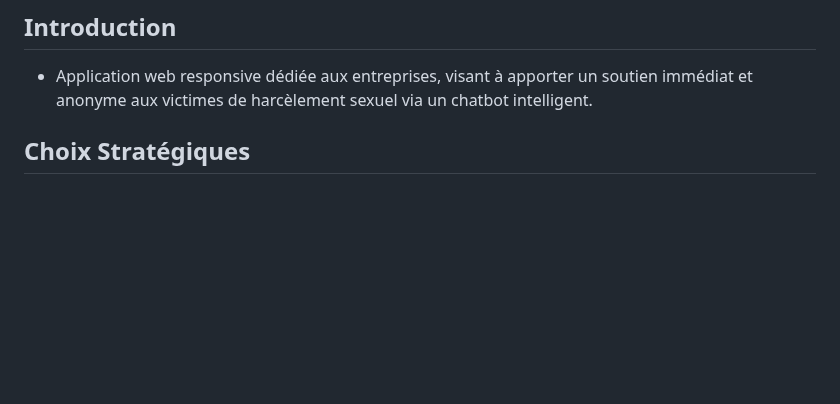
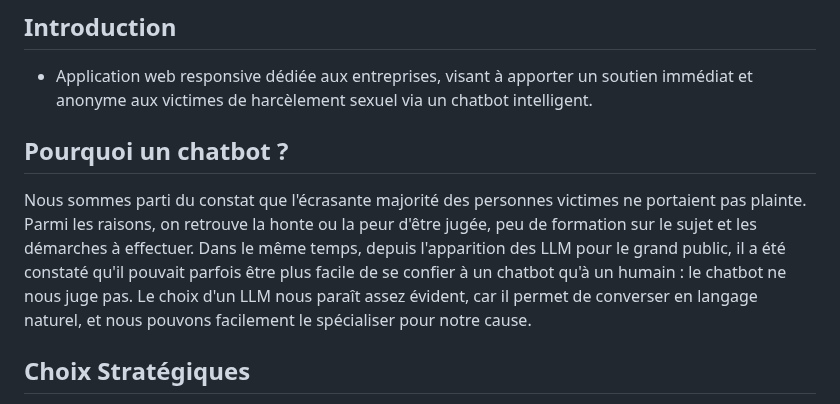
Before and after one commit to AnodeGrindYo/SafeZone_Chatbot, a Markdown page: apperçu_projet.md, the part around the change. GitHub-like rendering; blank space fills up the shorter version.

Commit message:
apperçu_projet modifié

```diff
--- a/apperçu_projet.md
+++ b/apperçu_projet.md
@@ -2,6 +2,9 @@
 
 ## Introduction
 - Application web responsive dédiée aux entreprises, visant à apporter un soutien immédiat et anonyme aux victimes de harcèlement sexuel via un chatbot intelligent.
+
+## Pourquoi un chatbot ?
+Nous sommes parti du constat que l'écrasante majorité des personnes victimes ne portaient pas plainte. Parmi les raisons, on retrouve la honte ou la peur d'être jugée, peu de formation sur le sujet et les démarches à effectuer. Dans le même temps, depuis l'apparition des LLM pour le grand public, il a été constaté qu'il pouvait parfois être plus facile de se confier à un chatbot qu'à un humain : le chatbot ne nous juge pas. Le choix d'un LLM nous paraît assez évident, car il permet de converser en langage naturel, et nous pouvons facilement le spécialiser pour notre cause.
 
 ## Choix Stratégiques
 - **Appli Web** : Accessibilité universelle sans nécessité d'installation, accessible sur tout appareil connecté, ce qui encourage l'utilisation et garantit une aide accessible en tout temps.
```
